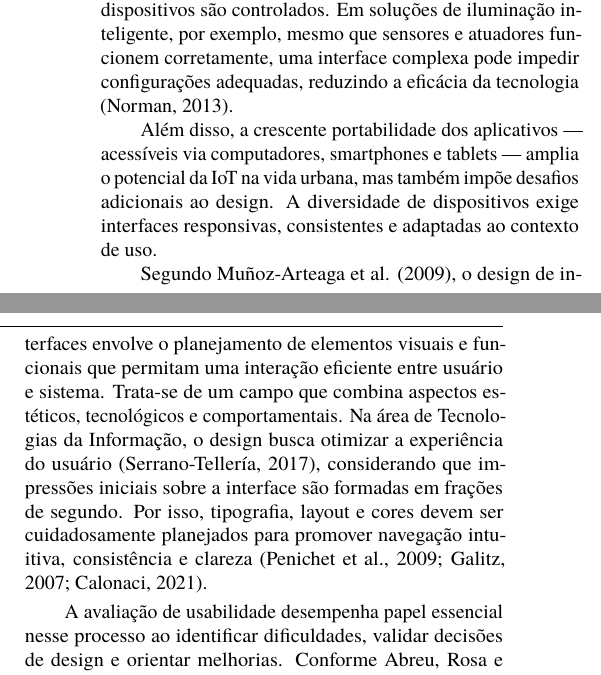
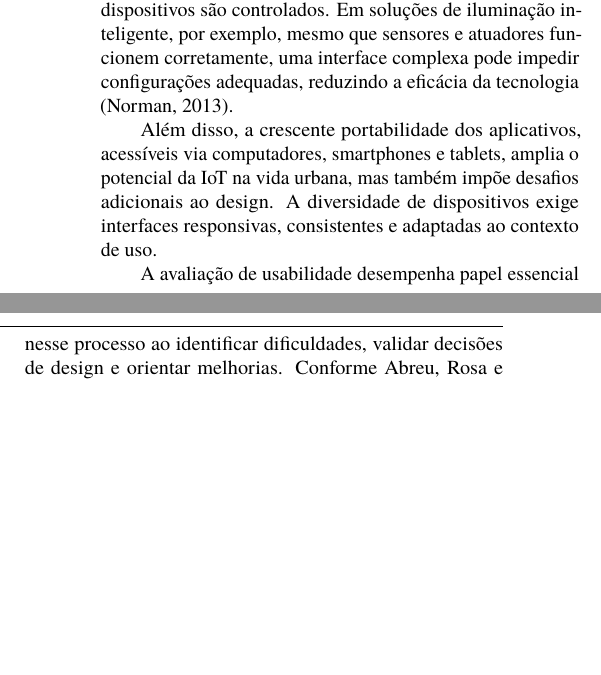
Before and after one commit to MatheusRodrigues-Dev/Artigo-David, a LaTeX document (main.tex): two parts of the columns of page 1 of 7, joined at a grey line, cut so that both start at the same text, the shorter picture padded with empty space. Compiled offline with pdfLaTeX.

Commit message:
Leitura e  confirmação de introdução e metodologia

```diff
--- a/main.tex
+++ b/main.tex
@@ -97,9 +97,7 @@ Nesse contexto, o design de interface (UI) e a experiência do usuário (UX) tor
 
 O design de interfaces representa, portanto, a principal ponte entre usuário e sistema. É por meio dele que informações são compreendidas, comandos são acionados e dispositivos são controlados. Em soluções de iluminação inteligente, por exemplo, mesmo que sensores e atuadores funcionem corretamente, uma interface complexa pode impedir configurações adequadas, reduzindo a eficácia da tecnologia (Norman, 2013).
 
-Além disso, a crescente portabilidade dos aplicativos --- acessíveis via computadores, smartphones e tablets --- amplia o potencial da IoT na vida urbana, mas também impõe desafios adicionais ao design. A diversidade de dispositivos exige interfaces responsivas, consistentes e adaptadas ao contexto de uso.
-
-Segundo Muñoz-Arteaga et al. (2009), o design de interfaces envolve o planejamento de elementos visuais e funcionais que permitam uma interação eficiente entre usuário e sistema. Trata-se de um campo que combina aspectos estéticos, tecnológicos e comportamentais. Na área de Tecnologias da Informação, o design busca otimizar a experiência do usuário (Serrano-Tellería, 2017), considerando que impressões iniciais sobre a interface são formadas em frações de segundo. Por isso, tipografia, layout e cores devem ser cuidadosamente planejados para promover navegação intuitiva, consistência e clareza (Penichet et al., 2009; Galitz, 2007; Calonaci, 2021).
+Além disso, a crescente portabilidade dos aplicativos, acessíveis via computadores, smartphones e tablets, amplia o potencial da IoT na vida urbana, mas também impõe desafios adicionais ao design. A diversidade de dispositivos exige interfaces responsivas, consistentes e adaptadas ao contexto de uso.
 
 A avaliação de usabilidade desempenha papel essencial nesse processo ao identificar dificuldades, validar decisões de design e orientar melhorias. Conforme Abreu, Rosa e Matos (2018), testes de usabilidade evitam desperdícios de tempo e recursos, enquanto Santos et al. (2019) destacam que permitem conhecer melhor os usuários e detectar oportunidades de aprimoramento. Importante notar que a aplicação não precisa estar totalmente funcional: análises de tarefas, protótipos de baixa fidelidade e avaliações heurísticas podem ser conduzidas conforme os objetivos da pesquisa.
 
```
Also changed, not shown: main.pdf, 5 other files. Lines whose indentation alone changed are shown as unchanged.
